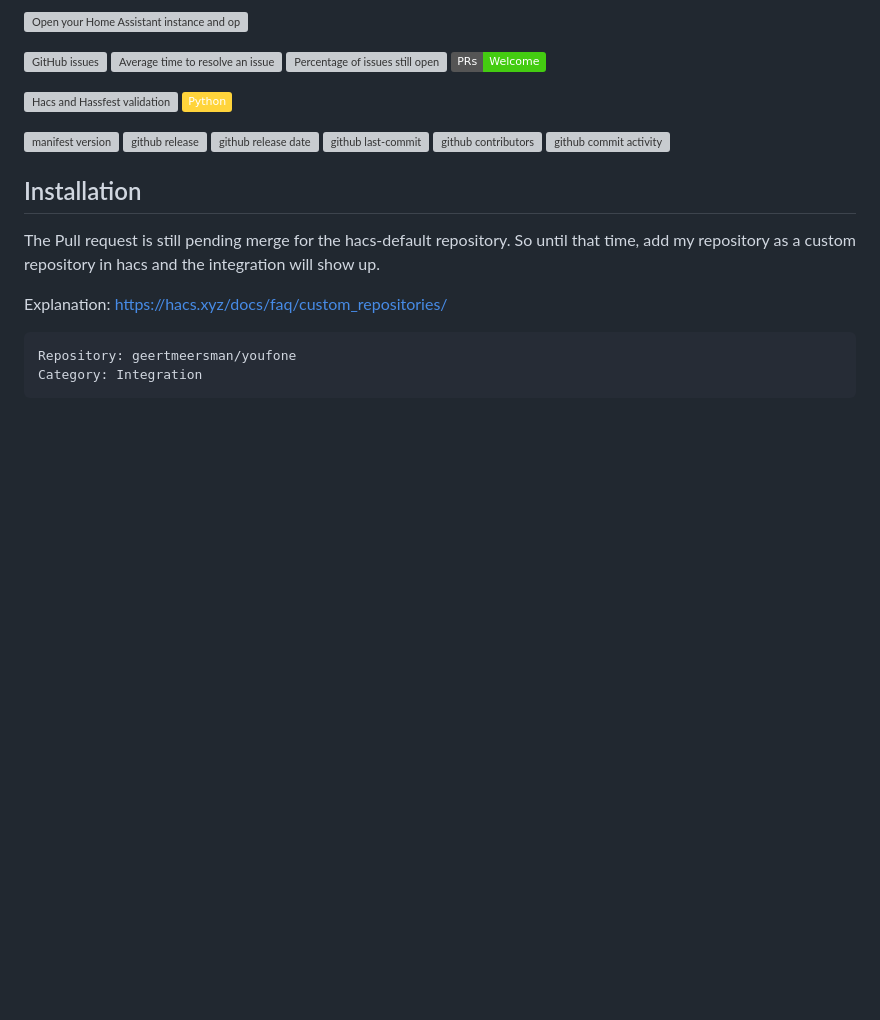
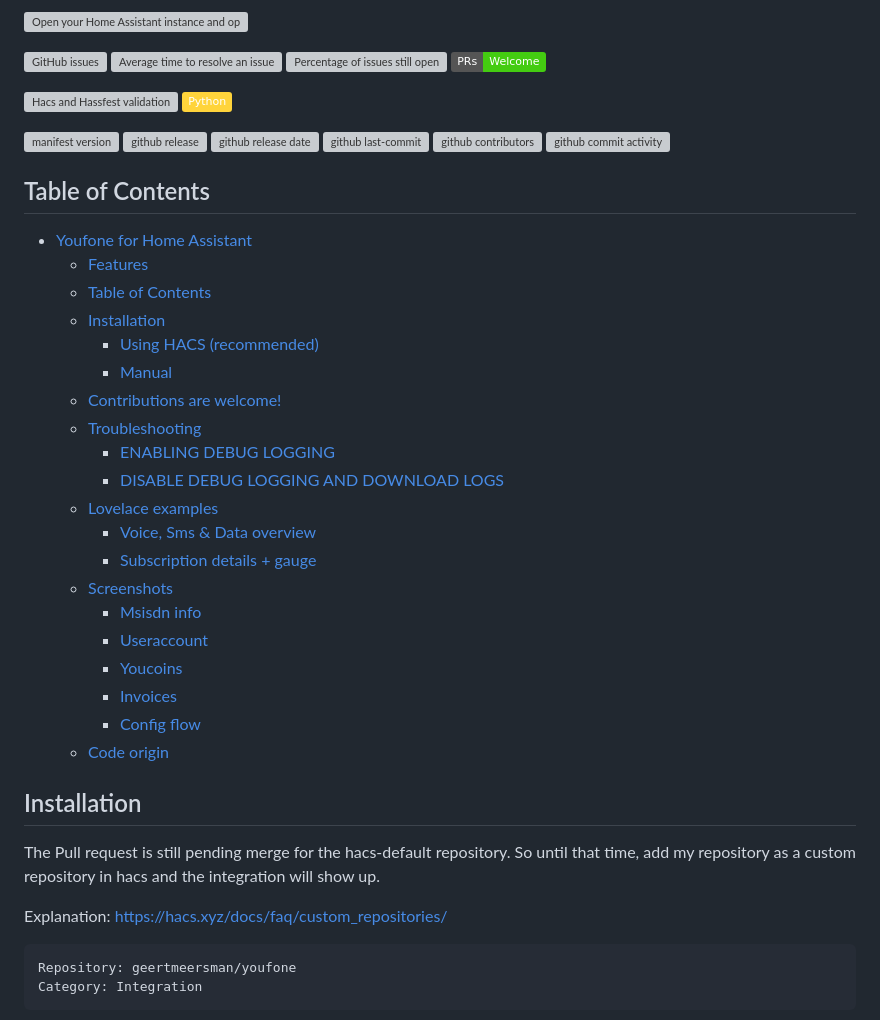
Before and after one commit to geertmeersman/youfone, a Markdown page: README.md, the part around one of its changes. Drawn GitHub-style; badges without logos; blank space fills up the shorter version; grey boxes are pictures that could not be loaded.

```diff
--- a/README.md
+++ b/README.md
@@ -46,6 +46,29 @@ A Home Assistant integration allowing to monitor your Youfone usage
 
 <!-- [END BADGES] -->
 
+## Table of Contents
+
+- [Youfone for Home Assistant](#youfone-for-home-assistant)
+  - [Features](#features)
+  - [Table of Contents](#table-of-contents)
+  - [Installation](#installation)
+    - [Using HACS (recommended)](#using-hacs-recommended)
+    - [Manual](#manual)
+  - [Contributions are welcome!](#contributions-are-welcome)
+  - [Troubleshooting](#troubleshooting)
+    - [ENABLING DEBUG LOGGING](#enabling-debug-logging)
+    - [DISABLE DEBUG LOGGING AND DOWNLOAD LOGS](#disable-debug-logging-and-download-logs)
+  - [Lovelace examples](#lovelace-examples)
+    - [Voice, Sms \& Data overview](#voice-sms--data-overview)
+    - [Subscription details + gauge](#subscription-details--gauge)
+  - [Screenshots](#screenshots)
+    - [Msisdn info](#msisdn-info)
+    - [Useraccount](#useraccount)
+    - [Youcoins](#youcoins)
+    - [Invoices](#invoices)
+    - [Config flow](#config-flow)
+  - [Code origin](#code-origin)
+
 ## Installation
 
 The Pull request is still pending merge for the hacs-default repository. So until that time, add my repository as a custom repository in hacs and the integration will show up.
```
Also changed, not shown: other parts of README.md (+10 -7 lines), images/screenshots/disable-debug-logging.gif (added), images/screenshots/enable-debug-logging.gif (added).
